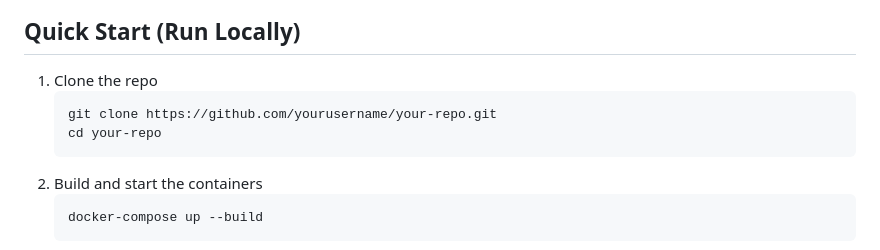
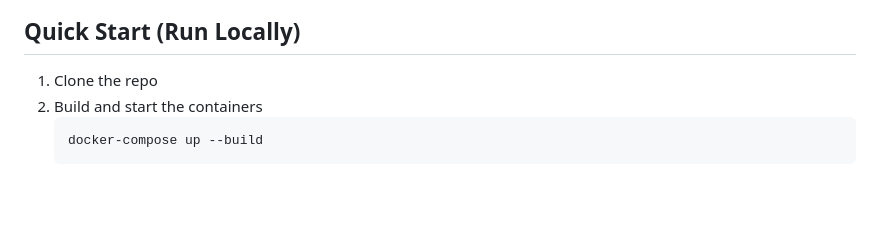
Before and after one commit to Keen2Kode/RAD-FashionWebsite, a Markdown page: README.md, the part around the change. GitHub-like rendering; blank space fills up the shorter version.

````diff
--- a/README.md
+++ b/README.md
@@ -84,10 +84,6 @@ Click [here](https://rad-fashion.up.railway.app/) to view the deployed app. ([Ap
 ## Quick Start (Run Locally)
 
 1. Clone the repo
-   ```bash
-   git clone https://github.com/yourusername/your-repo.git
-   cd your-repo
-   ```
 2. Build and start the containers
    ```bash
    docker-compose up --build
````
